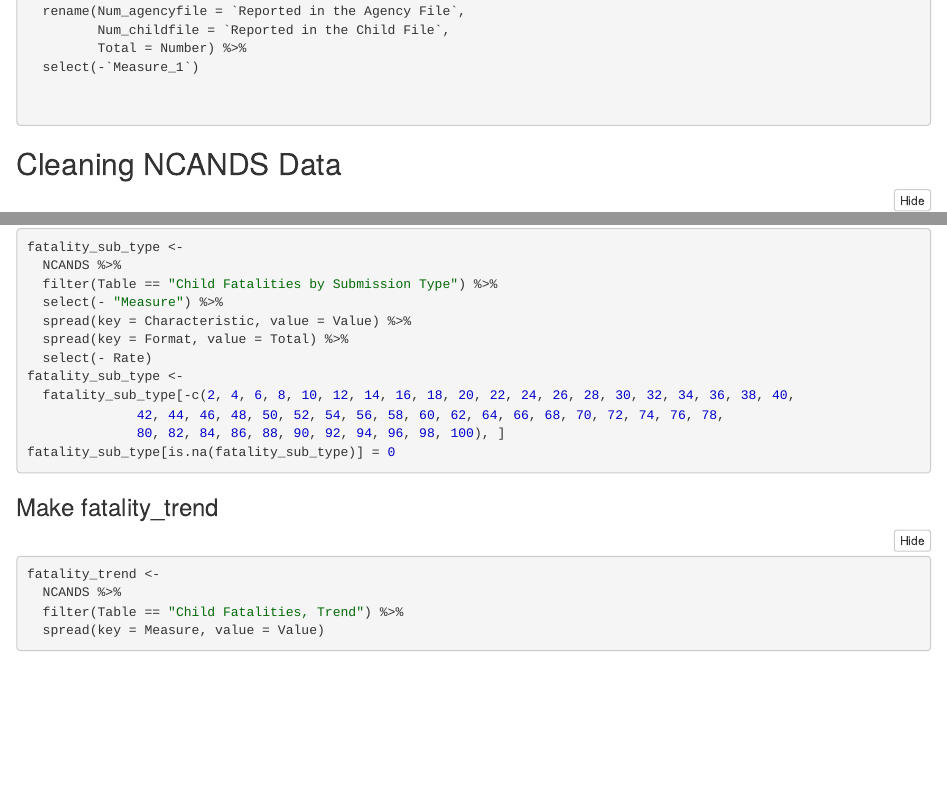
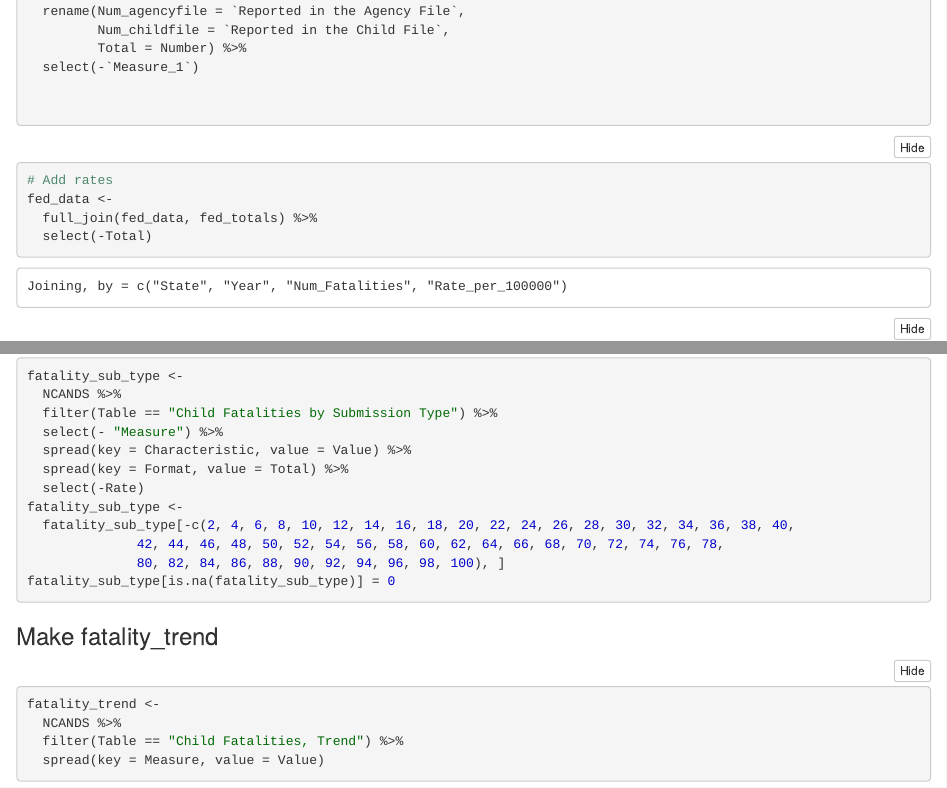
Before and after one commit to oralliyu/Final-Project-Stat-380, an R Markdown document (Pavlik-Alliyu-Final-Project.Rmd): the page in a window 1100 px wide, from 2650 px down, and a second part further down, joined at a grey line. The pictures show the output file Pavlik-Alliyu-Final-Project.nb.html that the author committed with the source, opened offline.

Commit message:
fixed another table

````diff
--- a/Pavlik-Alliyu-Final-Project.Rmd
+++ b/Pavlik-Alliyu-Final-Project.Rmd
@@ -111,6 +111,14 @@ fed_data <-
 
 ```
 
+```{r}
+# Add rates
+fed_data <-
+  full_join(fed_data, fed_totals) %>%
+  select(-Total)
+
+```
+
 ## Cleaning NCANDS Data
 
 ```{r}
````
Also changed, not shown: Pavlik-Alliyu-Final-Project.nb.html, Pavlik-Alliyu-Final-Project.Rmd (2 more changed lines).
